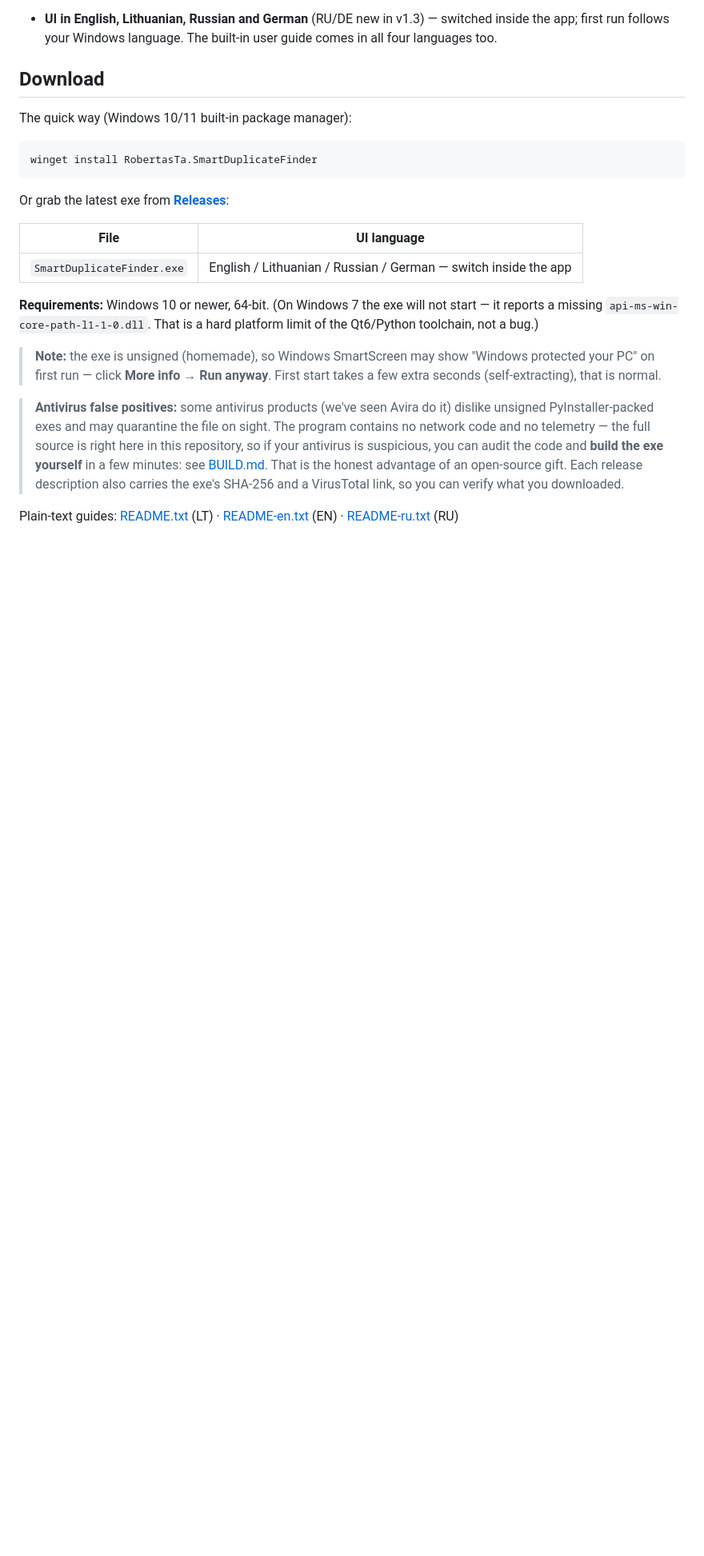
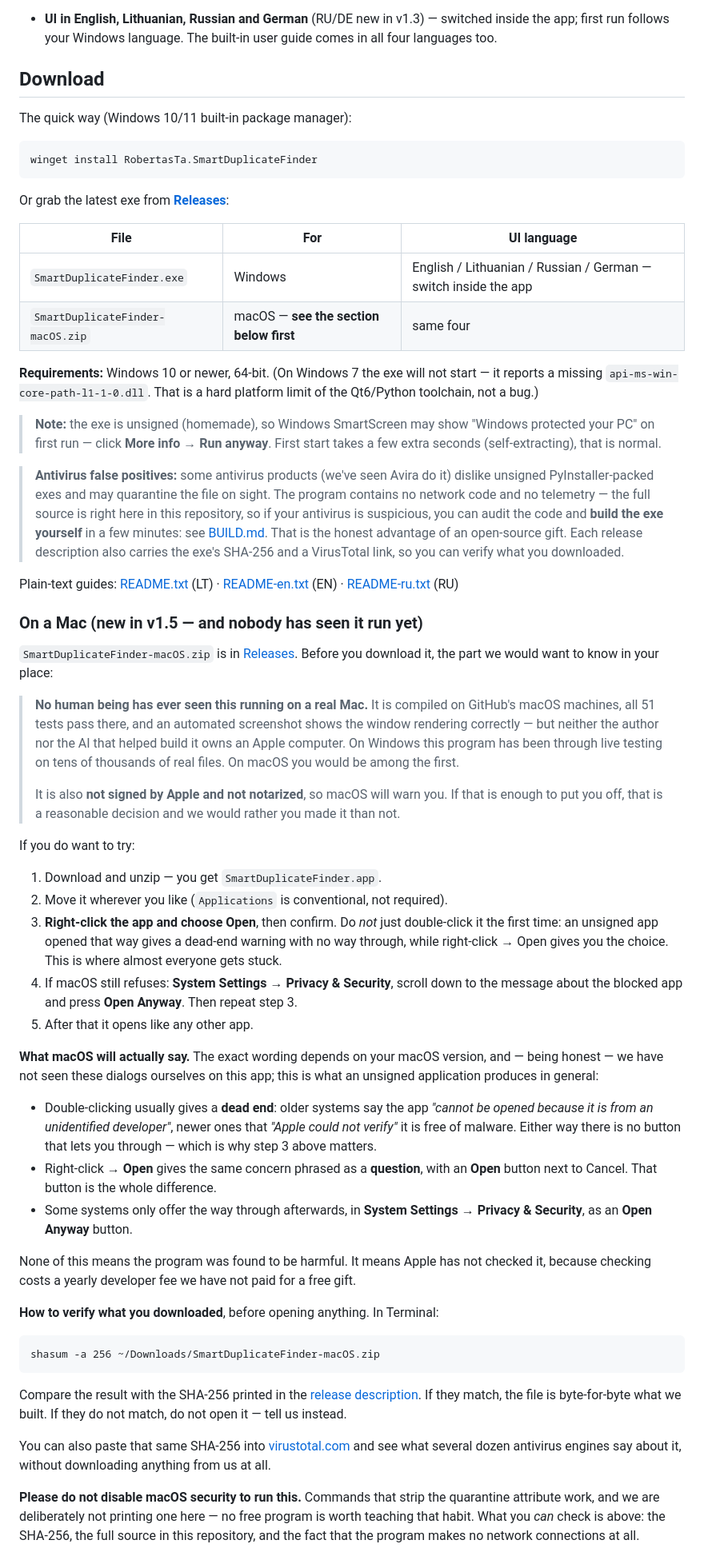
Before and after one commit to RobertasTa/smart-duplicate-finder, a Markdown page: README.md, the part around one of its changes. Shown at 80% size. GitHub-like rendering; blank space fills up the shorter version.

Commit message:
Say on the front page how to start it on a Mac - and what a Mac will say back
The consultant briefing covers this for AI assistants, but most people who
land on the repository never ask one. The download section now lists the Mac
build beside the exe, with the warning first rather than last: nobody has seen
this run on real Apple hardware, and if that is enough to put someone off, we
would rather they decided that than not.

Then the steps in the order that works, including the trap: double-clicking an
unsigned app is a dead end with no way through, while right-click then Open
offers a choice. That single detail is where almost everyone gets stuck.

The dialogs are described as what an unsigned app produces in general, and
said to be unverified by us - we have not seen them on this app, and claiming
otherwise would be exactly the kind of confident guess the briefing forbids.

And instead of a command that disables Apple's protection, the honest
alternative: shasum -a 256 on the downloaded zip, compared against the number
in the release, plus the same hash pasted into VirusTotal - which verifies the
file without downloading anything from us at all.

Co-Authored-By: Claude Opus 5 <noreply@anthropic.com>

````diff
--- a/README.md
+++ b/README.md
@@ -155,9 +155,10 @@ winget install RobertasTa.SmartDuplicateFinder
 
 Or grab the latest exe from **[Releases](../../releases)**:
 
-| File | UI language |
-|---|---|
-| `SmartDuplicateFinder.exe` | English / Lithuanian / Russian / German — switch inside the app |
+| File | For | UI language |
+|---|---|---|
+| `SmartDuplicateFinder.exe` | Windows | English / Lithuanian / Russian / German — switch inside the app |
+| `SmartDuplicateFinder-macOS.zip` | macOS — **see the section below first** | same four |
 
 **Requirements:** Windows 10 or newer, 64-bit. (On Windows 7 the exe will not
 start — it reports a missing `api-ms-win-core-path-l1-1-0.dll`. That is a hard
@@ -177,3 +178,70 @@ platform limit of the Qt6/Python toolchain, not a bug.)
 > link, so you can verify what you downloaded.
 
 Plain-text guides: [README.txt](README.txt) (LT) · [README-en.txt](README-en.txt) (EN) · [README-ru.txt](README-ru.txt) (RU)
+
+### On a Mac (new in v1.5 — and nobody has seen it run yet)
+
+`SmartDuplicateFinder-macOS.zip` is in [Releases](../../releases). Before you
+download it, the part we would want to know in your place:
+
+> **No human being has ever seen this running on a real Mac.** It is compiled
+> on GitHub's macOS machines, all 51 tests pass there, and an automated
+> screenshot shows the window rendering correctly — but neither the author nor
+> the AI that helped build it owns an Apple computer. On Windows this program
+> has been through live testing on tens of thousands of real files. On macOS
+> you would be among the first.
+>
+> It is also **not signed by Apple and not notarized**, so macOS will warn you.
+> If that is enough to put you off, that is a reasonable decision and we would
+> rather you made it than not.
+
+If you do want to try:
+
+1. Download and unzip — you get `SmartDuplicateFinder.app`.
+2. Move it wherever you like (`Applications` is conventional, not required).
+3. **Right-click the app and choose Open**, then confirm. Do *not* just
+   double-click it the first time: an unsigned app opened that way gives a
+   dead-end warning with no way through, while right-click → Open gives you
+   the choice. This is where almost everyone gets stuck.
+4. If macOS still refuses: **System Settings → Privacy & Security**, scroll
+   down to the message about the blocked app and press **Open Anyway**. Then
+   repeat step 3.
+5. After that it opens like any other app.
+
+**What macOS will actually say.** The exact wording depends on your macOS
+version, and — being honest — we have not seen these dialogs ourselves on this
+app; this is what an unsigned application produces in general:
+
+- Double-clicking usually gives a **dead end**: older systems say the app
+  *"cannot be opened because it is from an unidentified developer"*, newer ones
+  that *"Apple could not verify"* it is free of malware. Either way there is no
+  button that lets you through — which is why step 3 above matters.
+- Right-click → **Open** gives the same concern phrased as a **question**,
+  with an **Open** button next to Cancel. That button is the whole difference.
+- Some systems only offer the way through afterwards, in **System Settings →
+  Privacy & Security**, as an **Open Anyway** button.
+
+None of this means the program was found to be harmful. It means Apple has not
+checked it, because checking costs a yearly developer fee we have not paid for
+a free gift.
+
+**How to verify what you downloaded**, before opening anything. In Terminal:
+
+```
+shasum -a 256 ~/Downloads/SmartDuplicateFinder-macOS.zip
+```
+
+Compare the result with the SHA-256 printed in the [release
+description](../../releases). If they match, the file is byte-for-byte what we
+built. If they do not match, do not open it — tell us instead.
+
+You can also paste that same SHA-256 into [virustotal.com](https://www.virustotal.com/)
+and see what several dozen antivirus engines say about it, without downloading
+anything from us at all.
+
+**Please do not disable macOS security to run this.** Commands that strip the
+quarantine attribute work, and we are deliberately not printing one here — no
+free program is worth teaching that habit. What you *can* check is above: the
+SHA-256, the full source in this repository, and the fact that the program
+makes no network connections at all.
+
````
Also changed, not shown: other parts of README.md (+4 -0 lines).
